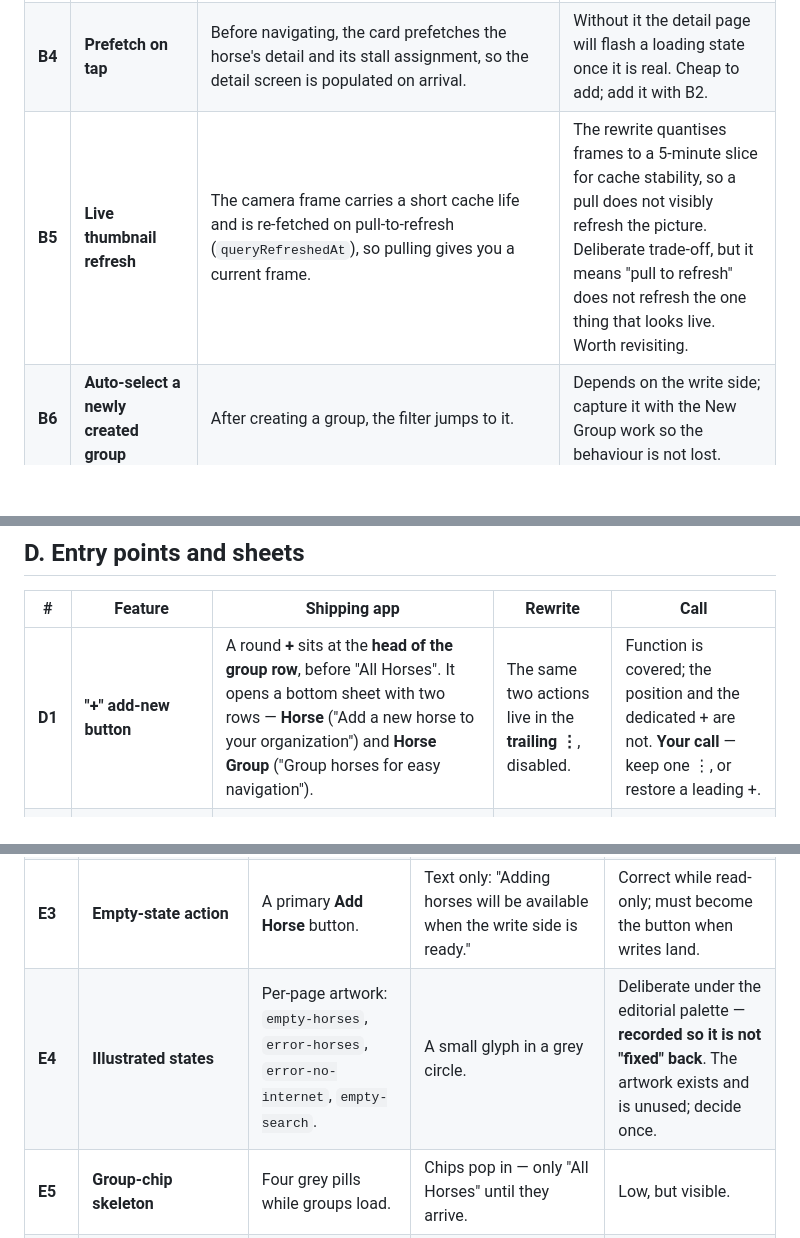
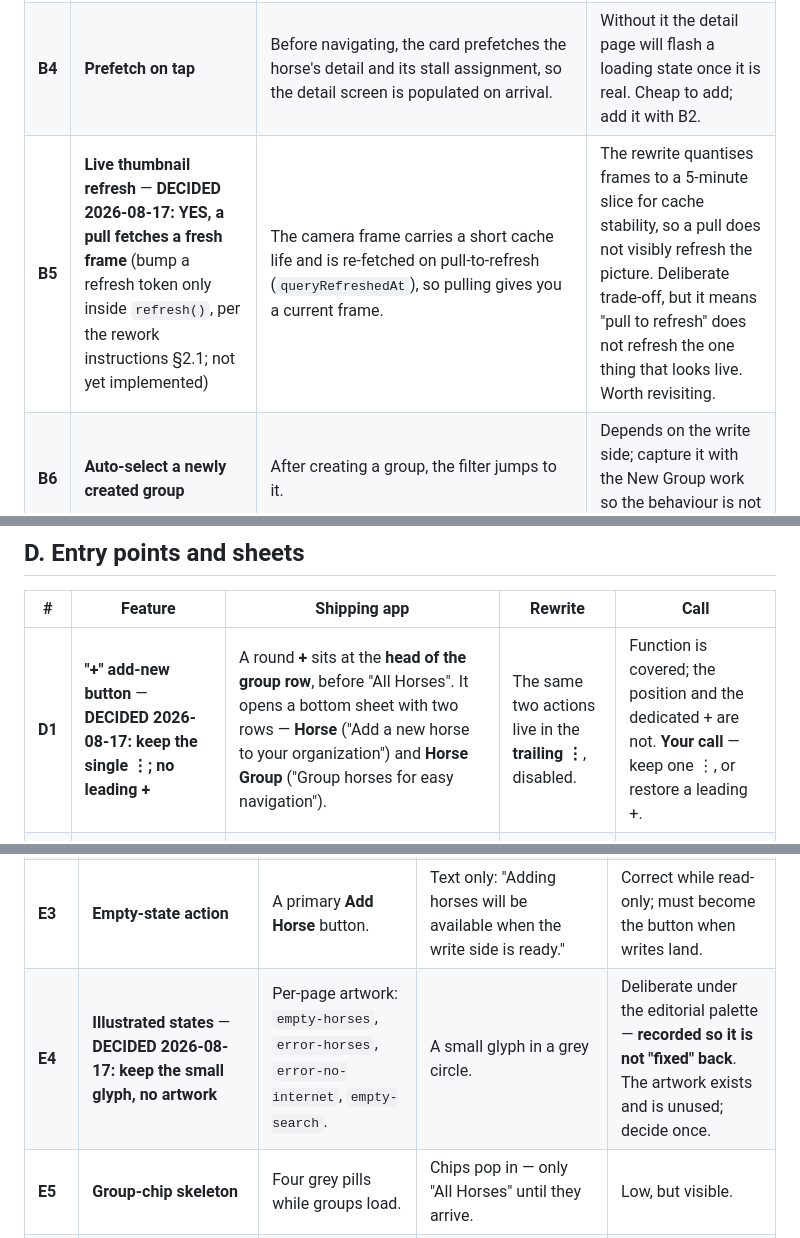
Before and after one commit to AtlasLabs-AU/horcery-app-rewrite, a Markdown page: docs/scope/Horcery_Horses_Parity_Gaps.md, 3 parts joined by grey strips. Drawn GitHub-style; blank space fills up the shorter version.

```diff
--- a/docs/scope/Horcery_Horses_Parity_Gaps.md
+++ b/docs/scope/Horcery_Horses_Parity_Gaps.md
@@ -32,7 +32,7 @@ app's Horses (Animals) screen, source-by-source.
 | **B2** | **Horse detail page** | Three tabs — **Summary, Events, Alerts** — reached by tapping a card. | The rewrite navigates to a deliberately thin placeholder. This is the single largest missing surface, and it is where A1's in-stall status is supposed to live. |
 | **B3** | **Global "Show Me" search** | The header magnifier opened a cross-entity search over **horses, stalls and behaviours** at once. | The rewrite's header search filters *horses on this page only*. Better for finding a horse; the cross-entity entry point is gone. Decide whether Show Me returns elsewhere, or is retired. |
 | **B4** | **Prefetch on tap** | Before navigating, the card prefetches the horse's detail and its stall assignment, so the detail screen is populated on arrival. | Without it the detail page will flash a loading state once it is real. Cheap to add; add it with B2. |
-| **B5** | **Live thumbnail refresh** | The camera frame carries a short cache life and is re-fetched on pull-to-refresh (`queryRefreshedAt`), so pulling gives you a current frame. | The rewrite quantises frames to a 5-minute slice for cache stability, so a pull does not visibly refresh the picture. Deliberate trade-off, but it means "pull to refresh" does not refresh the one thing that looks live. Worth revisiting. |
+| **B5** | **Live thumbnail refresh** — **DECIDED 2026-08-17: YES, a pull fetches a fresh frame** (bump a refresh token only inside `refresh()`, per the rework instructions §2.1; not yet implemented) | The camera frame carries a short cache life and is re-fetched on pull-to-refresh (`queryRefreshedAt`), so pulling gives you a current frame. | The rewrite quantises frames to a 5-minute slice for cache stability, so a pull does not visibly refresh the picture. Deliberate trade-off, but it means "pull to refresh" does not refresh the one thing that looks live. Worth revisiting. |
 | **B6** | **Auto-select a newly created group** | After creating a group, the filter jumps to it. | Depends on the write side; capture it with the New Group work so the behaviour is not lost. |
 | **B7** | **Double-navigation guard** | A ref blocks a second push until the screen regains focus. | The rewrite can double-push on a fast double tap. Small, real, one-line. |
 
@@ -66,7 +66,7 @@ re-read for this pass: `add-new-options`, `animal-stall-options-widget`,
 
 | # | Feature | Shipping app | Rewrite | Call |
 |---|---|---|---|---|
-| **D1** | **"+" add-new button** | A round **+** sits at the **head of the group row**, before "All Horses". It opens a bottom sheet with two rows — **Horse** ("Add a new horse to your organization") and **Horse Group** ("Group horses for easy navigation"). | The same two actions live in the **trailing ⋮**, disabled. | Function is covered; the position and the dedicated + are not. **Your call** — keep one ⋮, or restore a leading +. |
+| **D1** | **"+" add-new button** — **DECIDED 2026-08-17: keep the single ⋮; no leading +** | A round **+** sits at the **head of the group row**, before "All Horses". It opens a bottom sheet with two rows — **Horse** ("Add a new horse to your organization") and **Horse Group** ("Group horses for easy navigation"). | The same two actions live in the **trailing ⋮**, disabled. | Function is covered; the position and the dedicated + are not. **Your call** — keep one ⋮, or restore a leading +. |
 | **D2** | **Name-a-group sheet** (`group-name-sheet`) | A second sheet with a text field, opened after choosing "Horse Group". | Absent. | Write side. Note it so the two-step flow isn't forgotten. |
 | **D3** | **Add / edit horse form sheet** (`animal-form-sheet`) | A full form — name, registered name, DOB, gender, breed, height/length/heart-girth/weight with metric/imperial, emergency contact, photo. Opens in **view mode** for users without edit rights. | Absent. | Write side, and it is much larger than "Add Horse" implies. |
 | **D4** | **Manage-groups sheet** | Assign a horse to groups, with a read-only variant. | ⋮ row is disabled. | Write side. |
@@ -80,7 +80,7 @@ re-read for this pass: `add-new-options`, `animal-stall-options-widget`,
 | **E1** | **Offline** | `ListEmpty` short-circuits to a dedicated **No Internet** screen: own illustration, a retry that refuses to act while still offline, and **auto-recovery** — when the connection returns it navigates back by itself. | **Nothing.** Offline falls into the generic "Couldn't load horses". `onlineManager` is wired up in `services/index.ts` but no screen reads it. | **High.** Barn Wi-Fi is the normal failure, and today it is indistinguishable from a server fault. |
 | **E2** | **Contact Support** | Every error state offers it — opens a prefilled support email naming the page. | Absent. | Medium. The only escape hatch when "Try again" keeps failing. |
 | **E3** | **Empty-state action** | A primary **Add Horse** button. | Text only: "Adding horses will be available when the write side is ready." | Correct while read-only; must become the button when writes land. |
-| **E4** | **Illustrated states** | Per-page artwork: `empty-horses`, `error-horses`, `error-no-internet`, `empty-search`. | A small glyph in a grey circle. | Deliberate under the editorial palette — **recorded so it is not "fixed" back**. The artwork exists and is unused; decide once. |
+| **E4** | **Illustrated states** — **DECIDED 2026-08-17: keep the small glyph, no artwork** | Per-page artwork: `empty-horses`, `error-horses`, `error-no-internet`, `empty-search`. | A small glyph in a grey circle. | Deliberate under the editorial palette — **recorded so it is not "fixed" back**. The artwork exists and is unused; decide once. |
 | **E5** | **Group-chip skeleton** | Four grey pills while groups load. | Chips pop in — only "All Horses" until they arrive. | Low, but visible. |
 | **E6** | **Load-more skeleton** | A card skeleton at the foot while paging. | A spinner. | Low. |
 | **E7** | **Toast layer** | `useToaster` — permission denials, mutation failures and successes all surface as non-blocking toasts. | **No toast anywhere in the rewrite.** | **High before the write side.** There is currently no way to report a failure that isn't a whole-screen error. |
```
Also changed, not shown: docs/requirements/Horcery_App_Rewrite_Requirements.md (+11 -0 lines).
